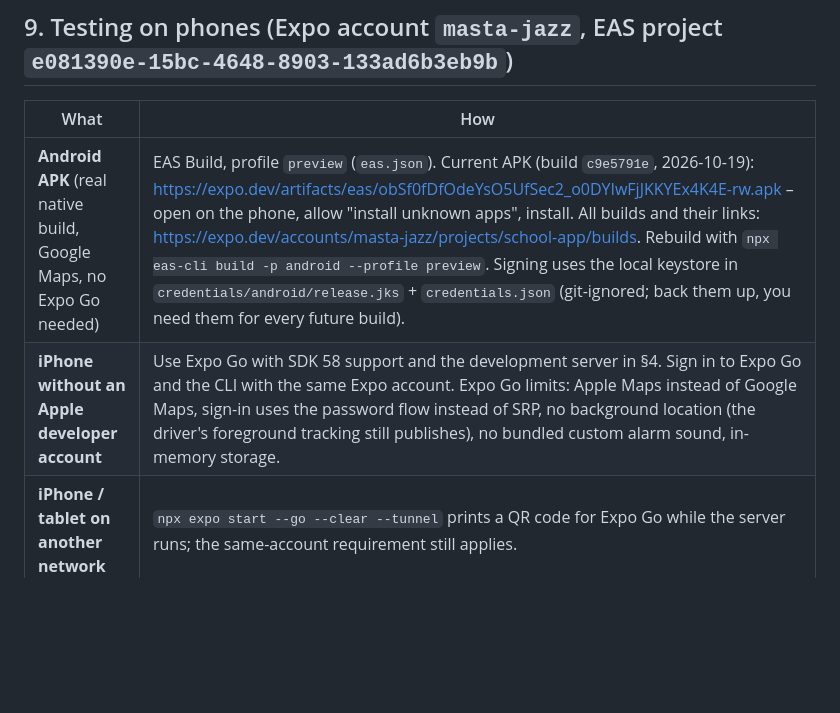
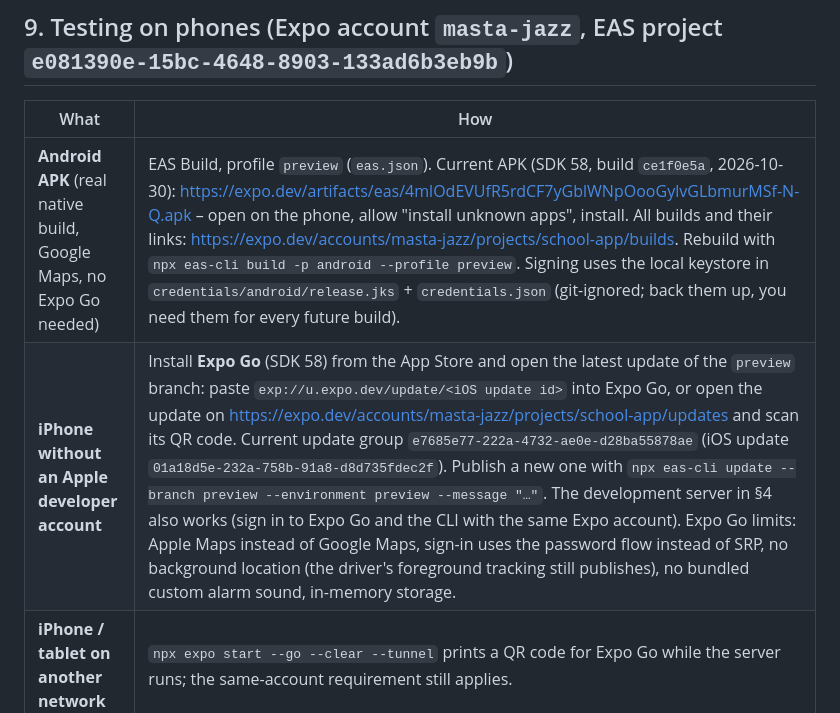
Before and after one commit to insight-option/school-app, a Markdown page: README.md, the part around the change. Rendered like a GitHub page; blank space fills up the shorter version.

Commit message:
Docs: SDK 58 APK and Expo Go update links
Co-Authored-By: Claude Opus 5.5 <noreply@anthropic.com>

```diff
--- a/README.md
+++ b/README.md
@@ -350,8 +350,8 @@ error is the last `npm error` / `[ERROR]` line. The most common ones:
 
 | What | How |
 |---|---|
-| **Android APK** (real native build, Google Maps, no Expo Go needed) | EAS Build, profile `preview` (`eas.json`). Current APK (build `c9e5791e`, 2026-10-19): https://expo.dev/artifacts/eas/obSf0fDfOdeYsO5UfSec2_o0DYIwFjJKKYEx4K4E-rw.apk – open on the phone, allow "install unknown apps", install. All builds and their links: https://expo.dev/accounts/masta-jazz/projects/school-app/builds. Rebuild with `npx eas-cli build -p android --profile preview`. Signing uses the local keystore in `credentials/android/release.jks` + `credentials.json` (git-ignored; back them up, you need them for every future build). |
-| **iPhone without an Apple developer account** | Use Expo Go with SDK 58 support and the development server in §4. Sign in to Expo Go and the CLI with the same Expo account. Expo Go limits: Apple Maps instead of Google Maps, sign-in uses the password flow instead of SRP, no background location (the driver's foreground tracking still publishes), no bundled custom alarm sound, in-memory storage. |
+| **Android APK** (real native build, Google Maps, no Expo Go needed) | EAS Build, profile `preview` (`eas.json`). Current APK (SDK 58, build `ce1f0e5a`, 2026-10-30): https://expo.dev/artifacts/eas/4mlOdEVUfR5rdCF7yGblWNpOooGylvGLbmurMSf-N-Q.apk – open on the phone, allow "install unknown apps", install. All builds and their links: https://expo.dev/accounts/masta-jazz/projects/school-app/builds. Rebuild with `npx eas-cli build -p android --profile preview`. Signing uses the local keystore in `credentials/android/release.jks` + `credentials.json` (git-ignored; back them up, you need them for every future build). |
+| **iPhone without an Apple developer account** | Install **Expo Go** (SDK 58) from the App Store and open the latest update of the `preview` branch: paste `exp://u.expo.dev/update/<iOS update id>` into Expo Go, or open the update on https://expo.dev/accounts/masta-jazz/projects/school-app/updates and scan its QR code. Current update group `e7685e77-222a-4732-ae0e-d28ba55878ae` (iOS update `01a18d5e-232a-758b-91a8-d8d735fdec2f`). Publish a new one with `npx eas-cli update --branch preview --environment preview --message "…"`. The development server in §4 also works (sign in to Expo Go and the CLI with the same Expo account). Expo Go limits: Apple Maps instead of Google Maps, sign-in uses the password flow instead of SRP, no background location (the driver's foreground tracking still publishes), no bundled custom alarm sound, in-memory storage. |
 | **iPhone / tablet on another network** | `npx expo start --go --clear --tunnel` prints a QR code for Expo Go while the server runs; the same-account requirement still applies. |
 | **Full-featured iOS build** | Needs an Apple Developer account: `npx eas-cli@latest build --platform ios --profile preview`, then install using the internal-distribution link on the registered device. Rebuild after upgrading the SDK. TestFlight uses a store/production build instead. |
 
```
